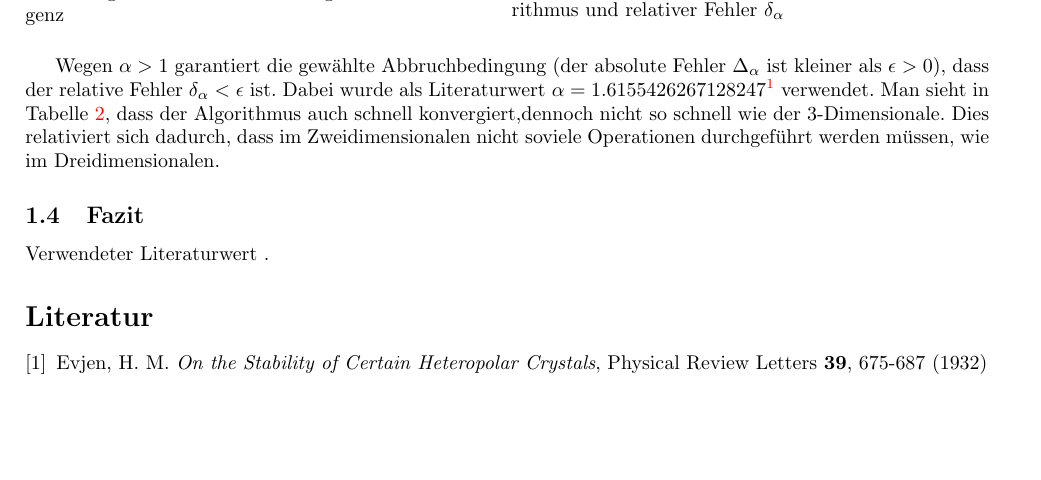
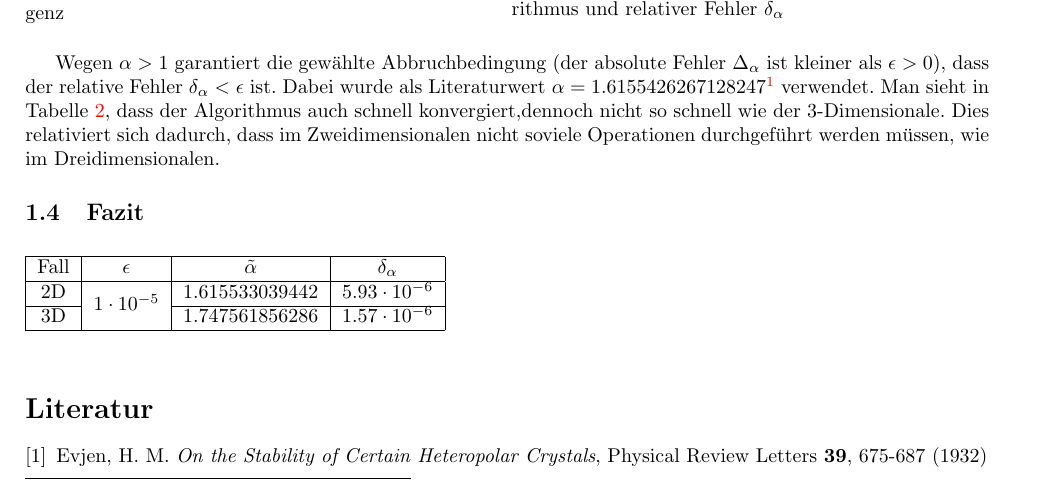
Before and after one commit to chrisdeutsch/numerik, a LaTeX document (Madelungkonstante/paper.tex): part of page 3 of 3 before the commit and part of page 3 of 4 after it, cut so that both start at the same text, the shorter picture padded with empty space. Compiled offline with pdfLaTeX.

Commit message:
Fazittabelle

```diff
--- a/Madelungkonstante/paper.tex
+++ b/Madelungkonstante/paper.tex
@@ -4,6 +4,7 @@
 \usepackage{amsmath}
 \usepackage{amsfonts}
 \usepackage{amssymb}
+\usepackage{multirow}
 \usepackage[left=2cm,right=2cm,top=2cm,bottom=2cm]{geometry}
 \usepackage{wrapfig}
 \usepackage{graphicx}
@@ -253,8 +254,14 @@ nicht soviele Operationen durchgeführt werden müssen, wie im Dreidimensionalen
 
 \subsection{Fazit}
 
-Verwendeter Literaturwert  .
-
+\begin{table}[h]
+\begin{tabular}{|c|c|c|c|}
+\hline
+Fall & $\epsilon$                       & $\tilde{\alpha}$ & $\delta_\alpha$    \\ \hline
+2D   & \multirow{2}{*}{$1\cdot10^{-5}$} & $1.615533039442$ & $5.93\cdot10^{-6}$ \\ \cline{1-1} \cline{3-4}
+3D   &                                  & $1.747561856286$ & $1.57\cdot10^{-6}$ \\ \hline
+\end{tabular}
+\end{table}
 
 \begin{thebibliography}{9}
 
```
